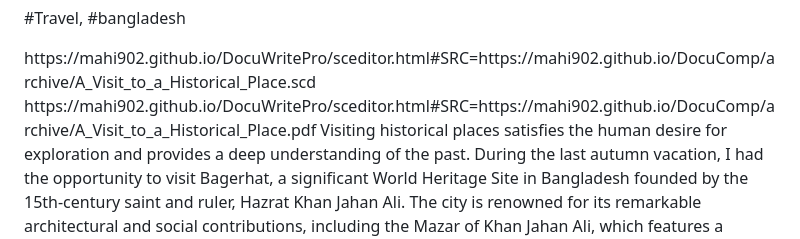
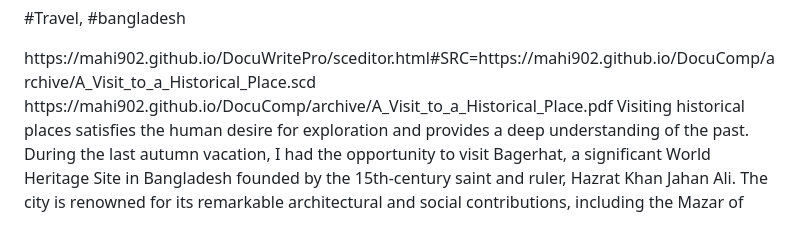
Before and after one commit to Mahi902/DocuComp, a Markdown page: posts/A Visit to a Historical Place.md, the part around the change. Rendered like a GitHub page.

```diff
--- a/posts/A Visit to a Historical Place.md
+++ b/posts/A Visit to a Historical Place.md
@@ -29,7 +29,7 @@ https://mahi902.github.io/DocuWritePro/sceditor.html#SRC=https://mahi902.github.
 </DCP>
 
 <PDF>
-https://mahi902.github.io/DocuWritePro/sceditor.html#SRC=https://mahi902.github.io/DocuComp/archive/A_Visit_to_a_Historical_Place.pdf
+https://mahi902.github.io/DocuComp/archive/A_Visit_to_a_Historical_Place.pdf
 </PDF>
 
 <SUMM>
```
